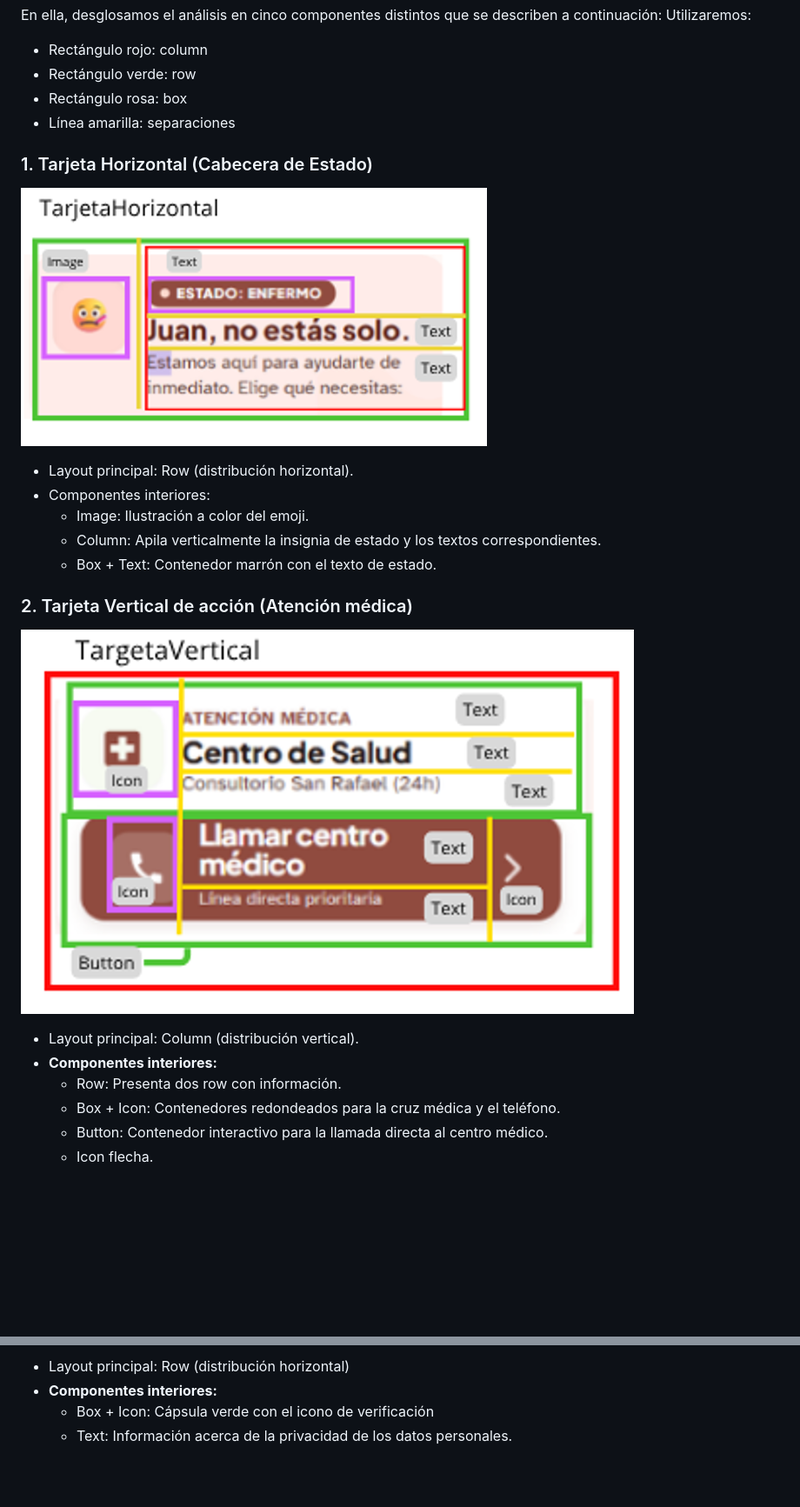
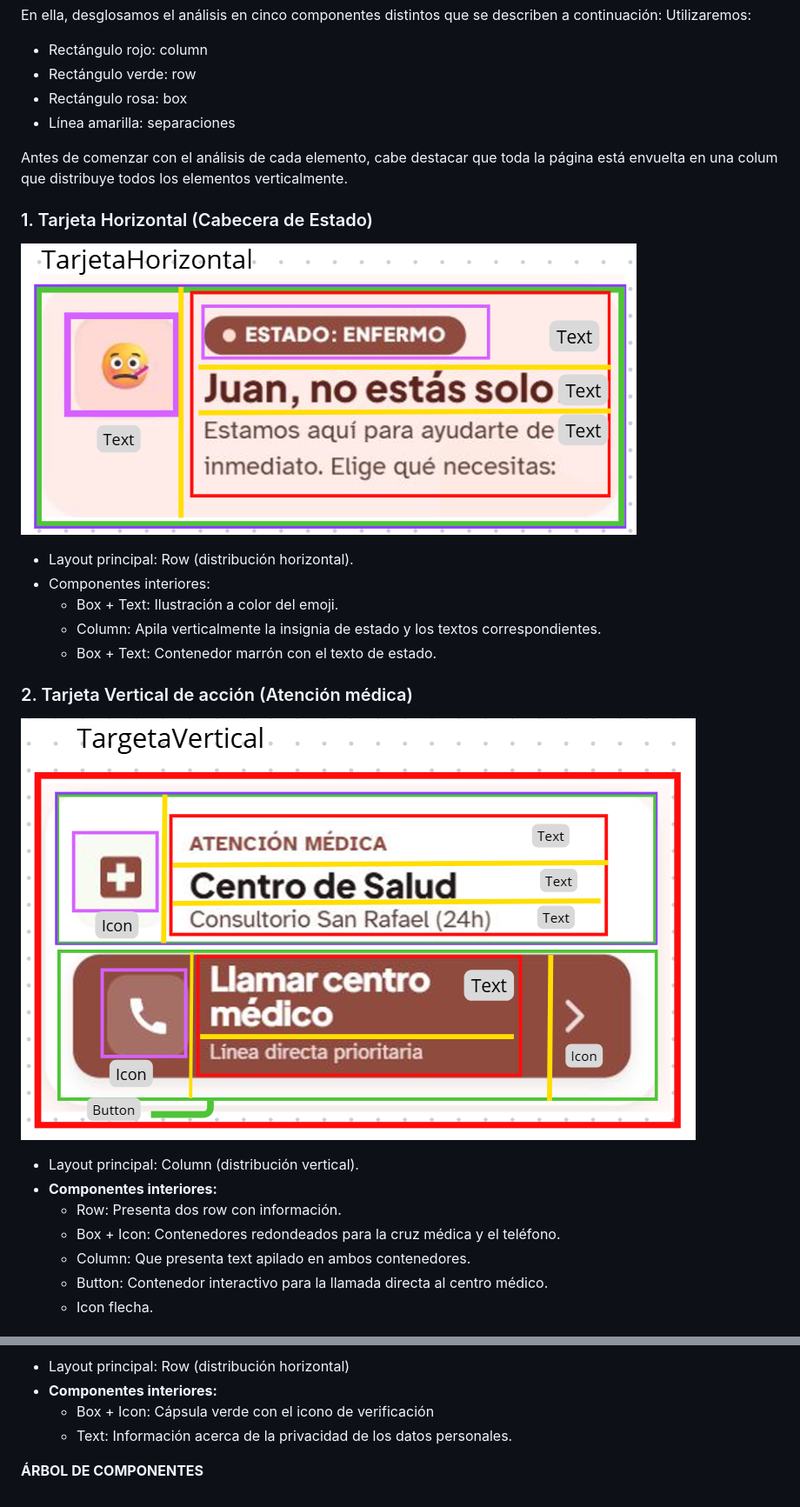
Before and after one commit to romigar5/LARES, a Markdown page: docs/0302_pagina_detalle.md, 2 parts joined by grey strips. Shown at 87% size. Rendered like a GitHub page; pictures changed too: docs/res/TarjetaHorizontal(cabecera).png (added), docs/res/TarjetaHorizontal(cabeceraEstado).png (deleted), docs/res/TarjetaVertical(AtencionMedica).png; blank space fills up the shorter version.

Commit message:
Actualización de las tarjetas de detalle

```diff
--- a/docs/0302_pagina_detalle.md
+++ b/docs/0302_pagina_detalle.md
@@ -13,12 +13,15 @@ Utilizaremos:
 - Rectángulo rosa: box
 - Línea amarilla: separaciones
 
+Antes de comenzar con el análisis de cada elemento, cabe destacar que toda la página está envuelta en
+una colum que distribuye todos los elementos verticalmente.
+
 ### 1. Tarjeta Horizontal (Cabecera de Estado)
-![Tarjeta Vertical Familiares](res/TarjetaHorizontal%28cabeceraEstado%29.png)
+![Tarjeta Estado](res/TarjetaHorizontal%28cabecera%29.png)
 
 - Layout principal: Row (distribución horizontal).
 - Componentes interiores:
-    - Image: Ilustración a color del emoji.
+    - Box + Text: Ilustración a color del emoji.
     - Column: Apila verticalmente la insignia de estado y los textos correspondientes.
     - Box + Text: Contenedor marrón con el texto de estado.
 
@@ -29,6 +32,7 @@ Utilizaremos:
 - **Componentes interiores:**
     - Row: Presenta dos row con información.
     - Box + Icon: Contenedores redondeados para la cruz médica y el teléfono.
+    - Column: Que presenta text apilado en ambos contenedores.
     - Button: Contenedor interactivo para la llamada directa al centro médico.
     - Icon flecha.
 
@@ -49,3 +54,6 @@ Utilizaremos:
 - **Componentes interiores:**
     - Box + Icon: Cápsula verde con el icono de verificación
     - Text: Información acerca de la privacidad de los datos personales.
+
+
+**ÁRBOL DE COMPONENTES**
```
Also changed, not shown: other parts of docs/0302_pagina_detalle.md (+3 -2 lines), docs/0301_pagina_listado.md (+1 -0 lines), docs/res/TarjetaVertical(Apoyo).png (added), docs/res/TarjetaVertical(RedApoyo).png (deleted).
